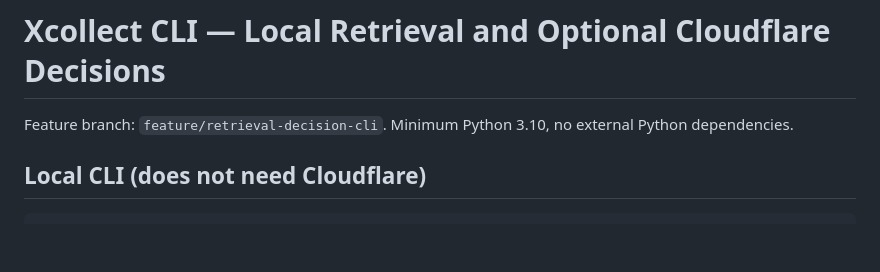
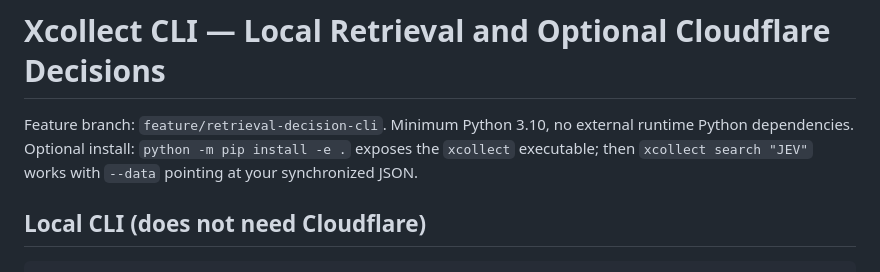
Before and after one commit to epodak/Xcollect, a Markdown page: docs/engineering/RETRIEVAL_CLI.md, the part around the change. Drawn GitHub-style; blank space fills up the shorter version.

Commit message:
docs(cli): document installable xcollect entry point

```diff
--- a/docs/engineering/RETRIEVAL_CLI.md
+++ b/docs/engineering/RETRIEVAL_CLI.md
@@ -1,6 +1,6 @@
 # Xcollect CLI — Local Retrieval and Optional Cloudflare Decisions
 
-Feature branch: `feature/retrieval-decision-cli`. Minimum Python 3.10, no external Python dependencies.
+Feature branch: `feature/retrieval-decision-cli`. Minimum Python 3.10, no external runtime Python dependencies. Optional install: `python -m pip install -e .` exposes the `xcollect` executable; then `xcollect search "JEV"` works with `--data` pointing at your synchronized JSON.
 
 ## Local CLI (does not need Cloudflare)
 
```
